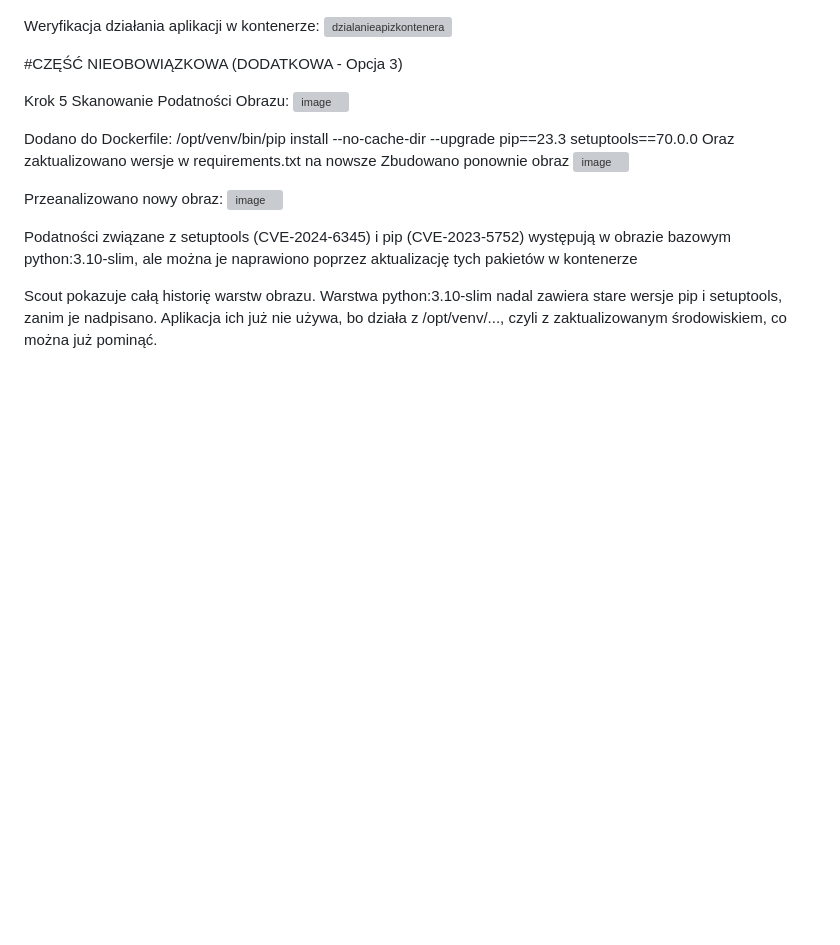
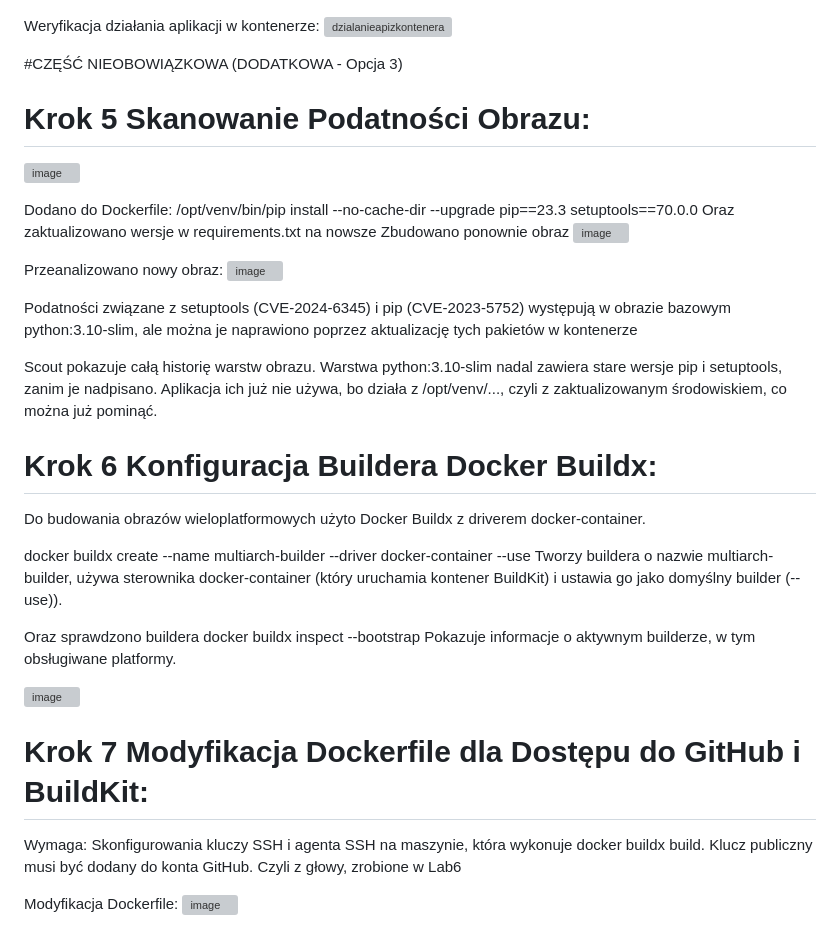
Before and after one commit to CrimsonGabriel/zadanie_1, a Markdown page: README.md, the part around the change. Drawn GitHub-style; blank space fills up the shorter version; grey boxes are pictures that could not be loaded.

```diff
--- a/README.md
+++ b/README.md
@@ -74,7 +74,7 @@ Weryfikacja działania aplikacji w kontenerze:
 
 #CZĘŚĆ NIEOBOWIĄZKOWA (DODATKOWA - Opcja 3)
 
-Krok 5  Skanowanie Podatności Obrazu:
+# Krok 5  Skanowanie Podatności Obrazu:
 ![image](https://github.com/user-attachments/assets/cd5b5092-bb2b-40e4-b96b-ba59dc9e7fc4)
 
 Dodano do Dockerfile:
@@ -91,3 +91,23 @@ Podatności związane z setuptools (CVE-2024-6345) i pip (CVE-2023-5752) występ
 Scout pokazuje całą historię warstw obrazu.
 Warstwa python:3.10-slim nadal zawiera stare wersje pip i setuptools, zanim je nadpisano.
 Aplikacja ich już nie używa, bo działa z /opt/venv/..., czyli z zaktualizowanym środowiskiem, co można już pominąć.
+
+# Krok 6 Konfiguracja Buildera Docker Buildx:
+
+Do budowania obrazów wieloplatformowych użyto Docker Buildx z driverem docker-container.
+
+docker buildx create --name multiarch-builder --driver docker-container --use
+Tworzy buildera o nazwie multiarch-builder, używa sterownika docker-container (który uruchamia kontener BuildKit) i ustawia go jako domyślny builder (--use)).
+
+Oraz sprawdzono buildera
+docker buildx inspect --bootstrap
+Pokazuje informacje o aktywnym builderze, w tym obsługiwane platformy.
+
+![image](https://github.com/user-attachments/assets/0aa19dfe-7bda-40a8-9655-50c20f418c65)
+
+# Krok 7 Modyfikacja Dockerfile dla Dostępu do GitHub i BuildKit:
+
+Wymaga: Skonfigurowania kluczy SSH i agenta SSH na maszynie, która wykonuje docker buildx build. Klucz publiczny musi być dodany do konta GitHub. Czyli z głowy, zrobione w Lab6
+
+Modyfikacja Dockerfile:
+![image](https://github.com/user-attachments/assets/242fda3f-4e9d-472e-b9ed-a795634c32f7)
```
